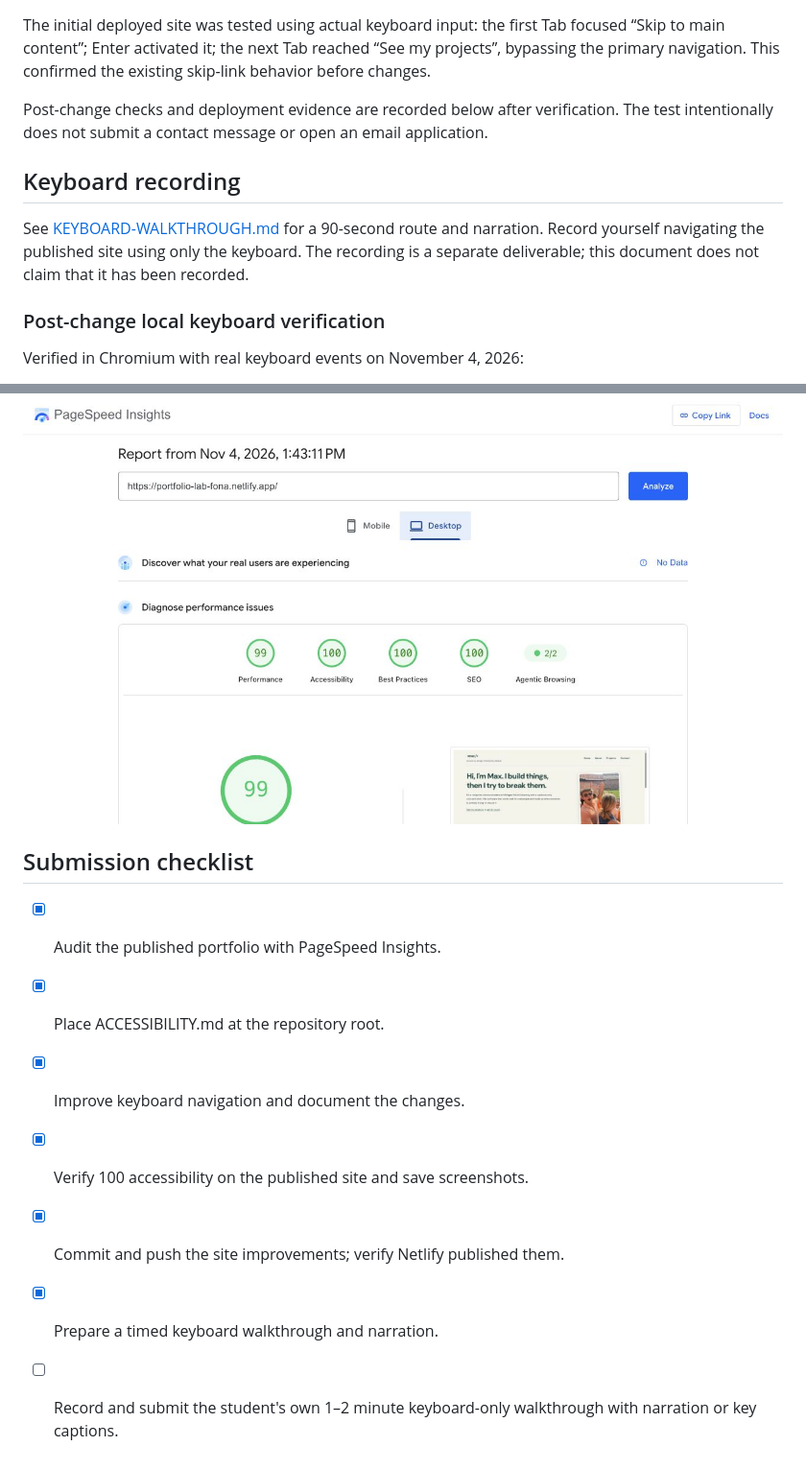
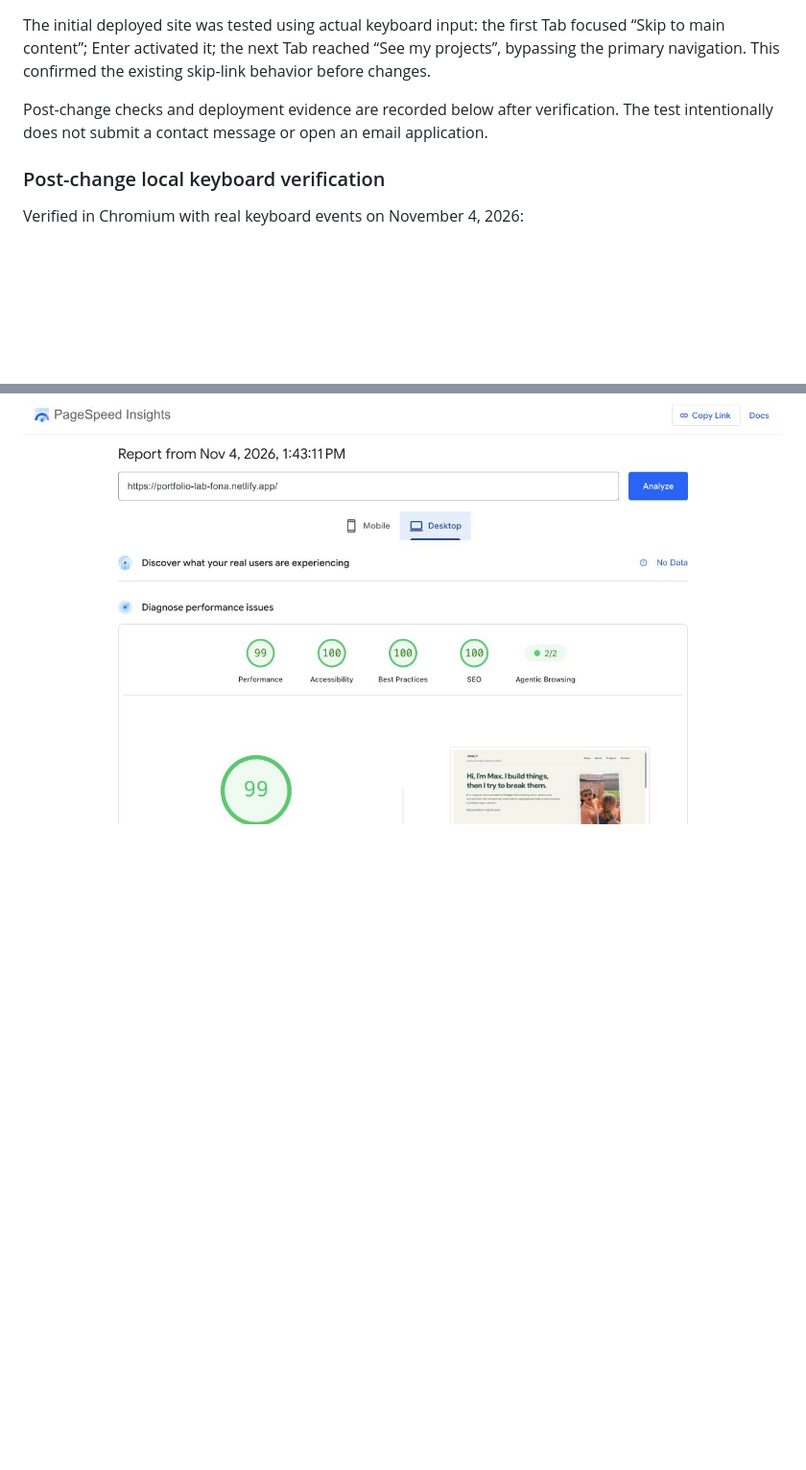
Before and after one commit to maxfona20/portfolio-4.7, a Markdown page: ACCESSIBILITY.md, 2 parts joined by grey strips. Shown at 96% size. Drawn GitHub-style; blank space fills up the shorter version.

Commit message:
Update ACCESSIBILITY.md final

```diff
--- a/ACCESSIBILITY.md
+++ b/ACCESSIBILITY.md
@@ -38,10 +38,6 @@ The initial deployed site was tested using actual keyboard input: the first Tab
 
 Post-change checks and deployment evidence are recorded below after verification. The test intentionally does not submit a contact message or open an email application.
 
-## Keyboard recording
-
-See [KEYBOARD-WALKTHROUGH.md](KEYBOARD-WALKTHROUGH.md) for a 90-second route and narration. Record yourself navigating the published site using only the keyboard. The recording is a separate deliverable; this document does not claim that it has been recorded.
-
 ### Post-change local keyboard verification
 
 Verified in Chromium with real keyboard events on November 4, 2026:
@@ -72,13 +68,3 @@ PageSpeed Insights was rerun against that published version on November 4, 2026
 ![Published site with 100 mobile accessibility score](evidence/pagespeed-mobile-100.jpg)
 
 ![Published site with 100 desktop accessibility score](evidence/pagespeed-desktop-100.jpg)
-
-## Submission checklist
-
-- [x] Audit the published portfolio with PageSpeed Insights.
-- [x] Place ACCESSIBILITY.md at the repository root.
-- [x] Improve keyboard navigation and document the changes.
-- [x] Verify 100 accessibility on the published site and save screenshots.
-- [x] Commit and push the site improvements; verify Netlify published them.
-- [x] Prepare a timed keyboard walkthrough and narration.
-- [ ] Record and submit the student's own 1–2 minute keyboard-only walkthrough with narration or key captions.
```
